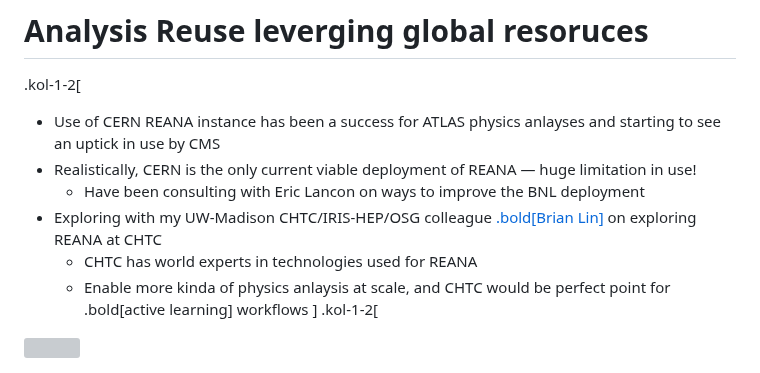
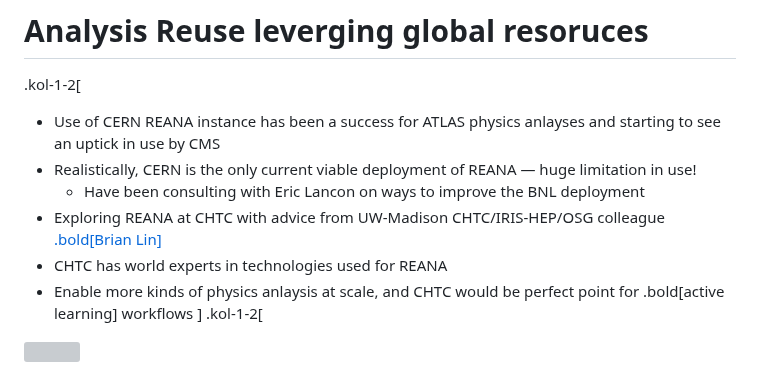
Before and after one commit to matthewfeickert-talks/talk-uw-madison-seminar-2025, a Markdown page: talk.md, the part around the change. Rendered like a GitHub page; grey boxes are pictures that could not be loaded.

Commit message:
Add in REANA

```diff
--- a/talk.md
+++ b/talk.md
@@ -1247,9 +1247,9 @@ From the 2023 MIAPbP Workshop on on Differentiable and Probabilistic Programming
 * Use of CERN REANA instance has been a success for ATLAS physics anlayses and starting to see an uptick in use by CMS
 * Realistically, CERN is the only current viable deployment of REANA &mdash; huge limitation in use!
    - Have been consulting with Eric Lancon on ways to improve the BNL deployment
-* Exploring with my UW-Madison CHTC/IRIS-HEP/OSG colleague [.bold[Brian Lin]](https://chtc.cs.wisc.edu/people.html) on exploring REANA at CHTC
-   - CHTC has world experts in technologies used for REANA
-   - Enable more kinda of physics anlaysis at scale, and CHTC would be perfect point for .bold[active learning] workflows
+* Exploring REANA at CHTC with advice from UW-Madison CHTC/IRIS-HEP/OSG colleague [.bold[Brian Lin]](https://chtc.cs.wisc.edu/people.html)
+* CHTC has world experts in technologies used for REANA
+* Enable more kinds of physics anlaysis at scale, and CHTC would be perfect point for .bold[active learning] workflows
 ]
 .kol-1-2[
 <!-- <p style="text-align:center;">
```
